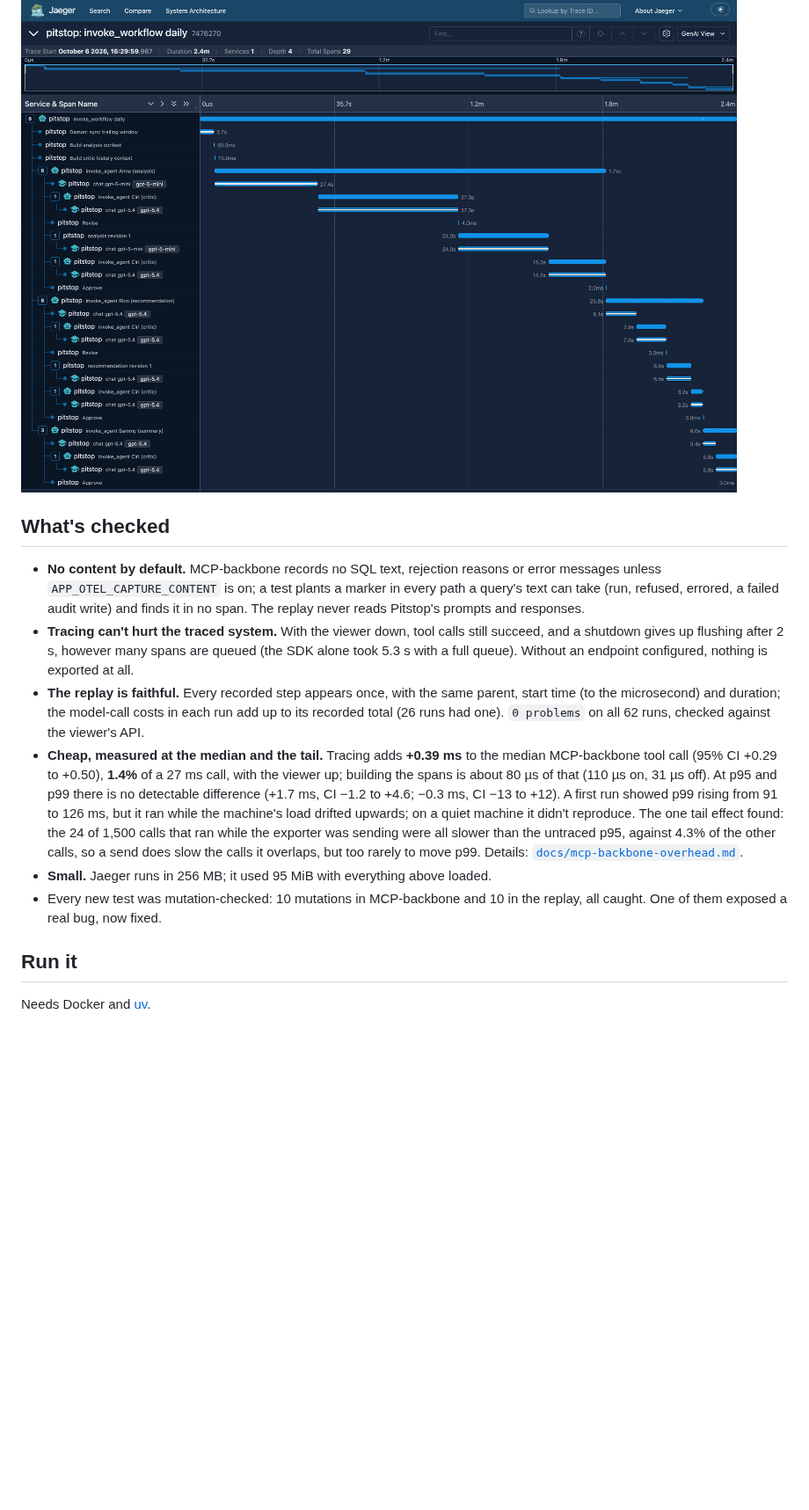
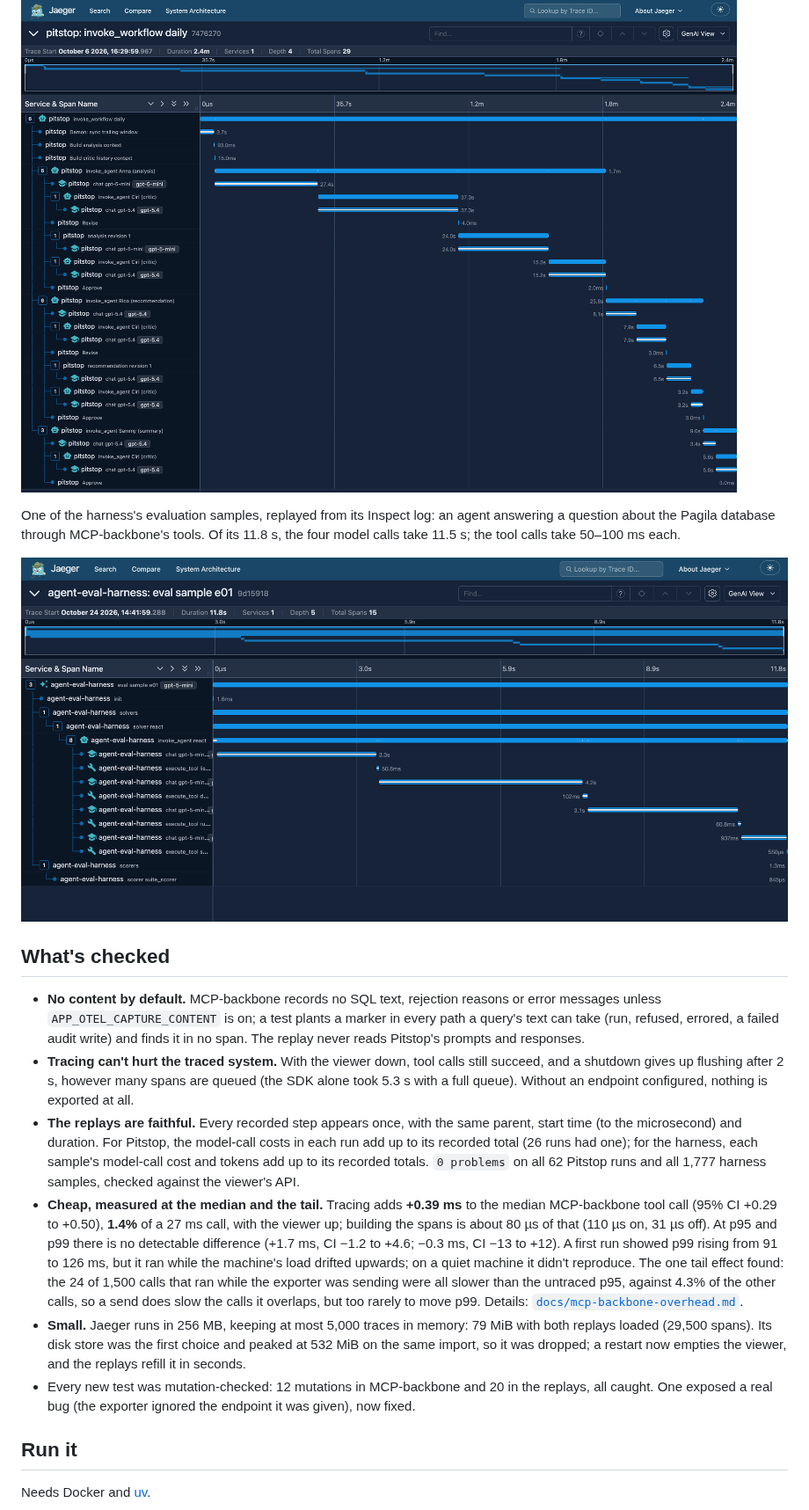
Before and after one commit to NabilRobert/agent-observability, a Markdown page: README.md, the part around one of its changes. Shown at 88% size. Rendered like a GitHub page; pictures changed too: docs/img/harness-replay-trace.png (added); blank space fills up the shorter version.

Commit message:
docs: add the harness replay to the README, with a screenshot
Co-Authored-By: Claude Opus 5.5 <noreply@anthropic.com>

```diff
--- a/README.md
+++ b/README.md
@@ -32,6 +33,13 @@ and cost.
 
 ![A replayed Pitstop run in Jaeger](docs/img/pitstop-replay-trace.png)
 
+One of the harness's evaluation samples, replayed from its Inspect log:
+an agent answering a question about the Pagila database through
+MCP-backbone's tools. Of its 11.8 s, the four model calls take 11.5 s; the
+tool calls take 50–100 ms each.
+
+![A replayed harness sample in Jaeger](docs/img/harness-replay-trace.png)
+
 ## What's checked
 
 - **No content by default.** MCP-backbone records no SQL text, rejection
@@ -43,10 +51,12 @@ and cost.
   calls still succeed, and a shutdown gives up flushing after 2 s,
   however many spans are queued (the SDK alone took 5.3 s with a full
   queue). Without an endpoint configured, nothing is exported at all.
-- **The replay is faithful.** Every recorded step appears once, with the
-  same parent, start time (to the microsecond) and duration; the
-  model-call costs in each run add up to its recorded total (26 runs had
-  one). `0 problems` on all 62 runs, checked against the viewer's API.
+- **The replays are faithful.** Every recorded step appears once, with
+  the same parent, start time (to the microsecond) and duration. For
+  Pitstop, the model-call costs in each run add up to its recorded total
+  (26 runs had one); for the harness, each sample's model-call cost and
+  tokens add up to its recorded totals. `0 problems` on all 62 Pitstop
+  runs and all 1,777 harness samples, checked against the viewer's API.
 - **Cheap, measured at the median and the tail.** Tracing adds
   **+0.39 ms** to the median MCP-backbone tool call (95% CI +0.29 to
   +0.50), **1.4%** of a 27 ms call, with the viewer up; building the spans
@@ -59,10 +69,14 @@ and cost.
   against 4.3% of the other calls, so a send does slow the calls it
   overlaps, but too rarely to move p99. Details:
   [`docs/mcp-backbone-overhead.md`](docs/mcp-backbone-overhead.md).
-- **Small.** Jaeger runs in 256 MB; it used 95 MiB with everything above
-  loaded.
-- Every new test was mutation-checked: 10 mutations in MCP-backbone and 10
-  in the replay, all caught. One of them exposed a real bug, now fixed.
+- **Small.** Jaeger runs in 256 MB, keeping at most 5,000 traces in
+  memory: 79 MiB with both replays loaded (29,500 spans). Its disk store
+  was the first choice and peaked at 532 MiB on the same import, so it was
+  dropped; a restart now empties the viewer, and the replays refill it in
+  seconds.
+- Every new test was mutation-checked: 12 mutations in MCP-backbone and
+  20 in the replays, all caught. One exposed a real bug (the exporter
+  ignored the endpoint it was given), now fixed.
 
 ## Run it
 
```
Also changed, not shown: other parts of README.md (+11 -3 lines).
